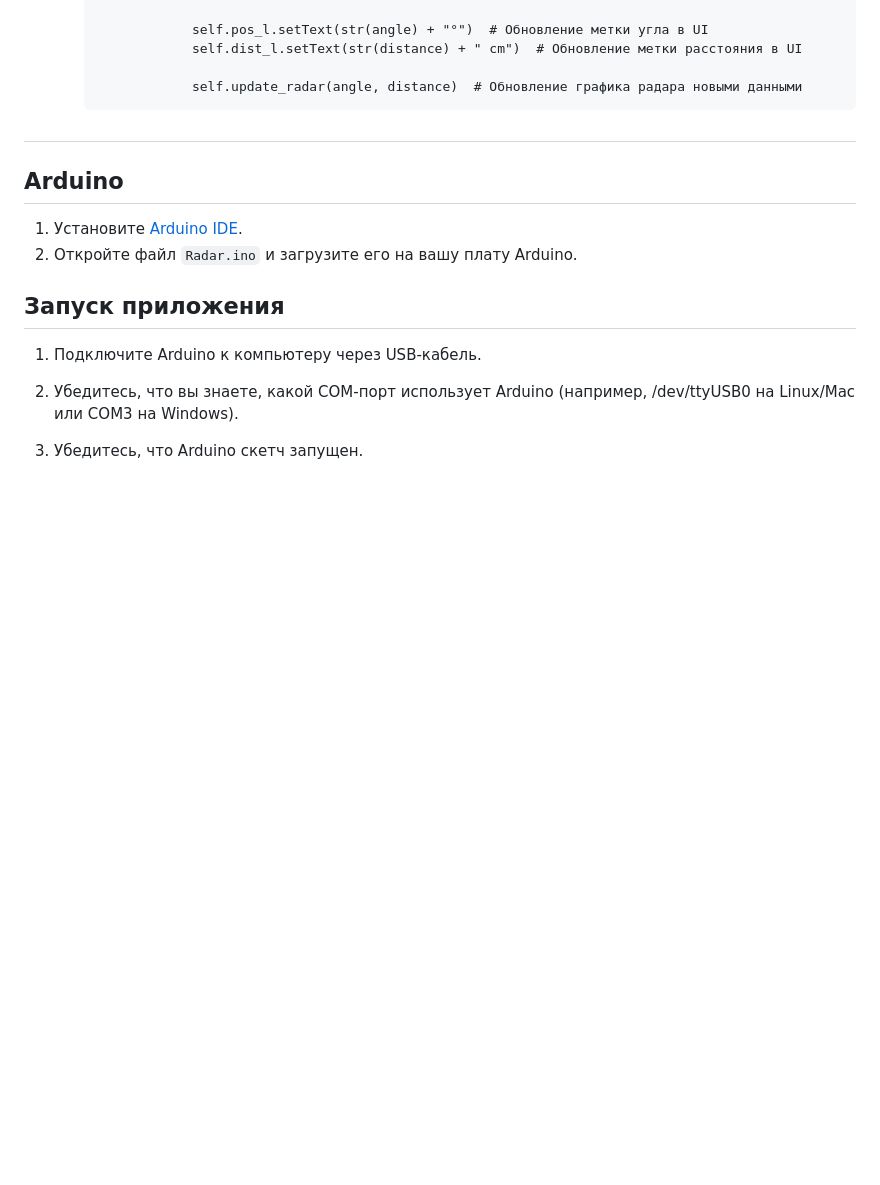
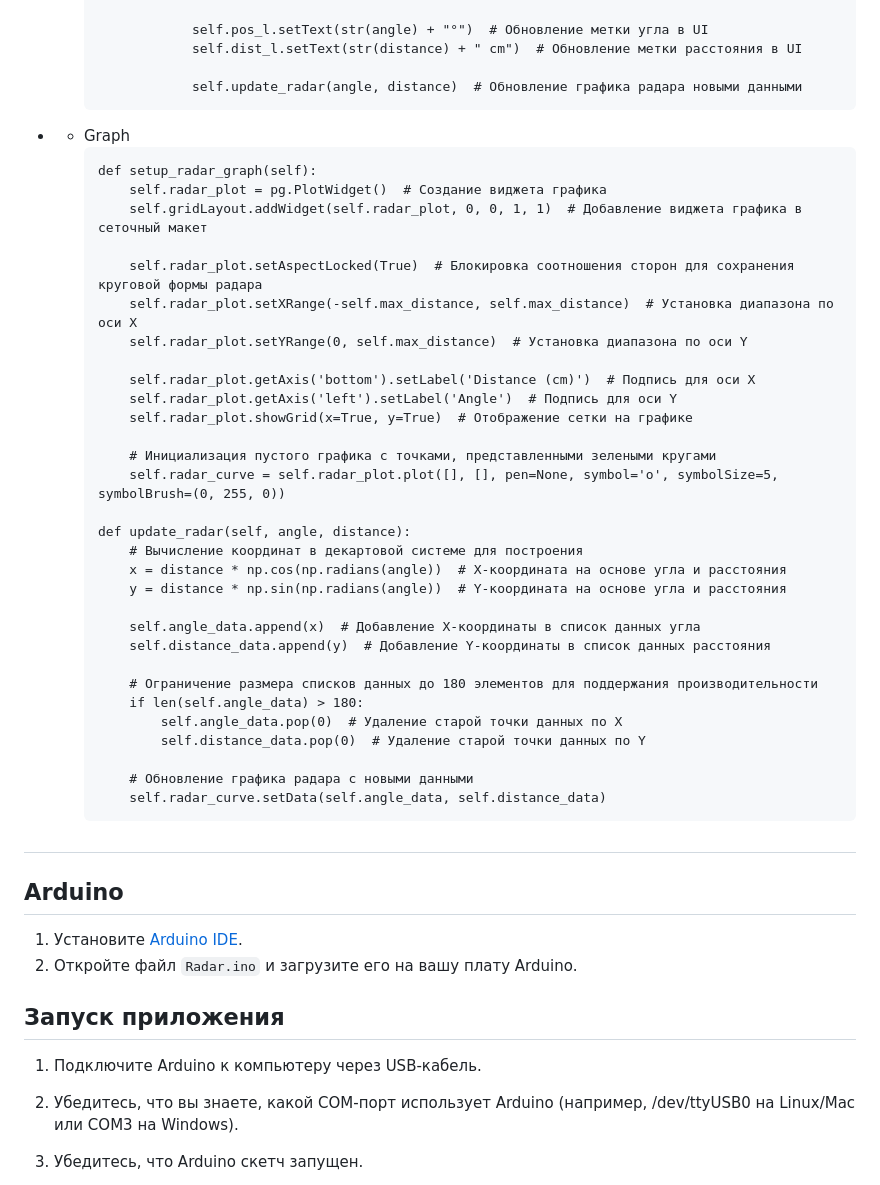
Before and after one commit to Andrew-24coop/Radar, a Markdown page: docs/Methodological-manual.md, the part around the change. Rendered like a GitHub page; blank space fills up the shorter version.

````diff
--- a/docs/Methodological-manual.md
+++ b/docs/Methodological-manual.md
@@ -134,6 +134,40 @@ if __name__ == "__main__":
                 self.update_radar(angle, distance)  # Обновление графика радара новыми данными
     ```
 
+- - Graph
+    ```
+    def setup_radar_graph(self):
+        self.radar_plot = pg.PlotWidget()  # Создание виджета графика
+        self.gridLayout.addWidget(self.radar_plot, 0, 0, 1, 1)  # Добавление виджета графика в сеточный макет
+
+        self.radar_plot.setAspectLocked(True)  # Блокировка соотношения сторон для сохранения круговой формы радара
+        self.radar_plot.setXRange(-self.max_distance, self.max_distance)  # Установка диапазона по оси X
+        self.radar_plot.setYRange(0, self.max_distance)  # Установка диапазона по оси Y
+
+        self.radar_plot.getAxis('bottom').setLabel('Distance (cm)')  # Подпись для оси X
+        self.radar_plot.getAxis('left').setLabel('Angle')  # Подпись для оси Y
+        self.radar_plot.showGrid(x=True, y=True)  # Отображение сетки на графике
+
+        # Инициализация пустого графика с точками, представленными зелеными кругами
+        self.radar_curve = self.radar_plot.plot([], [], pen=None, symbol='o', symbolSize=5, symbolBrush=(0, 255, 0))
+
+    def update_radar(self, angle, distance):
+        # Вычисление координат в декартовой системе для построения
+        x = distance * np.cos(np.radians(angle))  # X-координата на основе угла и расстояния
+        y = distance * np.sin(np.radians(angle))  # Y-координата на основе угла и расстояния
+
+        self.angle_data.append(x)  # Добавление X-координаты в список данных угла
+        self.distance_data.append(y)  # Добавление Y-координаты в список данных расстояния
+
+        # Ограничение размера списков данных до 180 элементов для поддержания производительности
+        if len(self.angle_data) > 180:
+            self.angle_data.pop(0)  # Удаление старой точки данных по X
+            self.distance_data.pop(0)  # Удаление старой точки данных по Y
+
+        # Обновление графика радара с новыми данными
+        self.radar_curve.setData(self.angle_data, self.distance_data)
+    ```
+
 
 
 #
````
